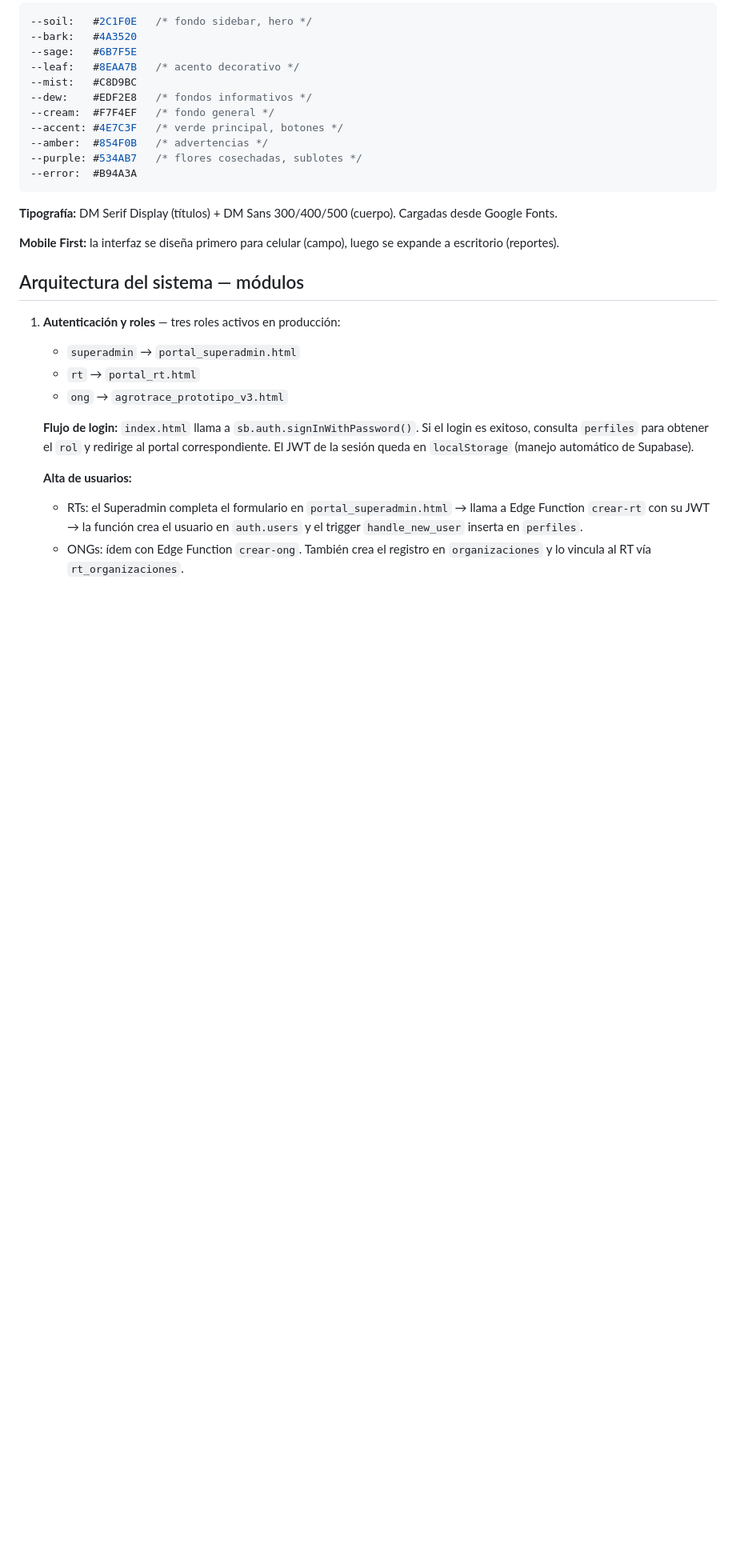
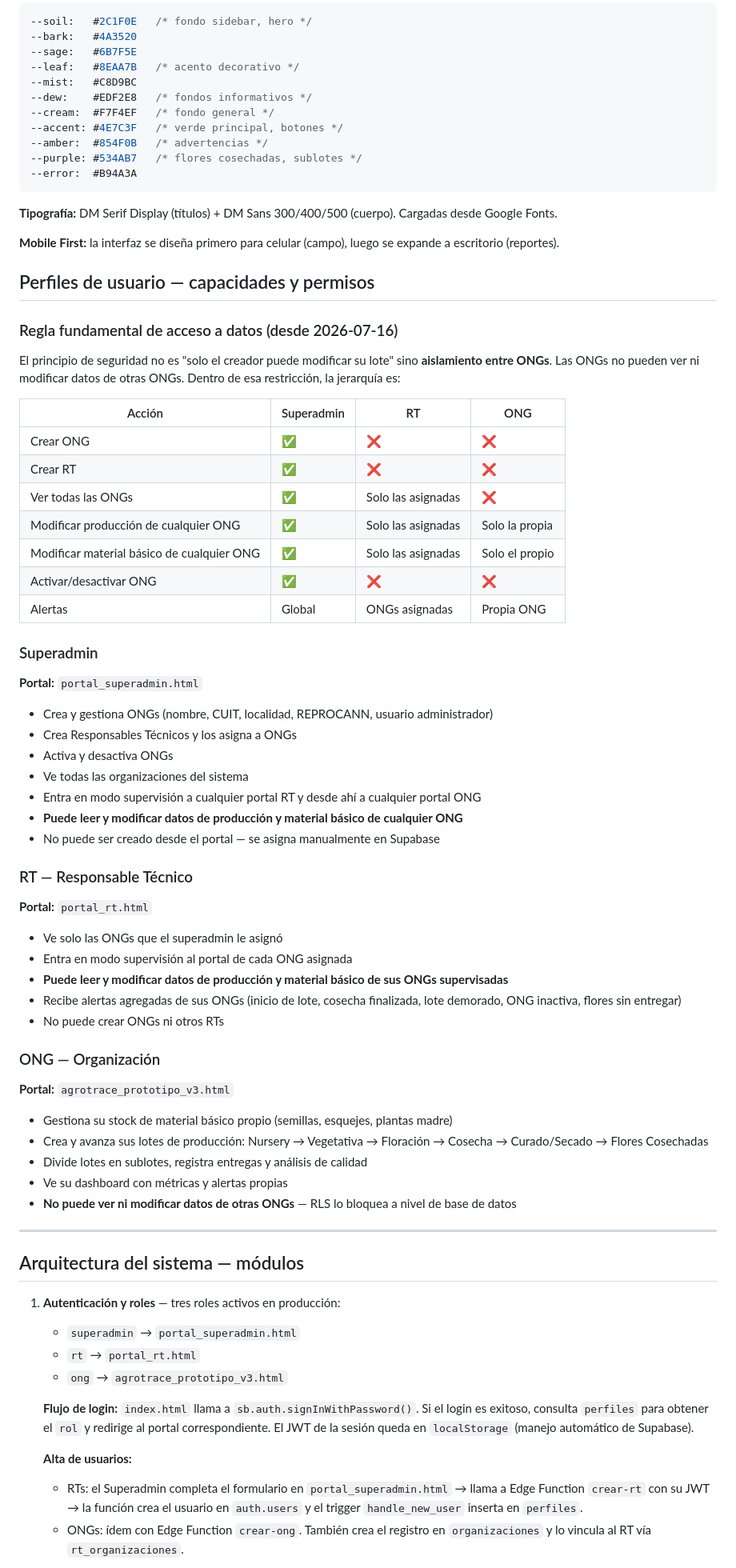
Before and after one commit to gcorreatedesco/agrotrace-portal, a Markdown page: CLAUDE.md, the part around one of its changes. Shown at 80% size. GitHub-like rendering; blank space fills up the shorter version.

Commit message:
-Se agregan descripcion de credenciales de pefiles de usuarios.

```diff
--- a/CLAUDE.md
+++ b/CLAUDE.md
@@ -71,6 +71,56 @@ Los dos `AgroTrace_*.html` son documentación renderizada, no código de la app.
 **Tipografía:** DM Serif Display (títulos) + DM Sans 300/400/500 (cuerpo). Cargadas desde Google Fonts.
 
 **Mobile First:** la interfaz se diseña primero para celular (campo), luego se expande a escritorio (reportes).
+
+## Perfiles de usuario — capacidades y permisos
+
+### Regla fundamental de acceso a datos (desde 2026-07-16)
+
+El principio de seguridad no es "solo el creador puede modificar su lote" sino **aislamiento entre ONGs**. Las ONGs no pueden ver ni modificar datos de otras ONGs. Dentro de esa restricción, la jerarquía es:
+
+| Acción | Superadmin | RT | ONG |
+|--------|-----------|-----|-----|
+| Crear ONG | ✅ | ❌ | ❌ |
+| Crear RT | ✅ | ❌ | ❌ |
+| Ver todas las ONGs | ✅ | Solo las asignadas | ❌ |
+| Modificar producción de cualquier ONG | ✅ | Solo las asignadas | Solo la propia |
+| Modificar material básico de cualquier ONG | ✅ | Solo las asignadas | Solo el propio |
+| Activar/desactivar ONG | ✅ | ❌ | ❌ |
+| Alertas | Global | ONGs asignadas | Propia ONG |
+
+### Superadmin
+
+**Portal:** `portal_superadmin.html`
+
+- Crea y gestiona ONGs (nombre, CUIT, localidad, REPROCANN, usuario administrador)
+- Crea Responsables Técnicos y los asigna a ONGs
+- Activa y desactiva ONGs
+- Ve todas las organizaciones del sistema
+- Entra en modo supervisión a cualquier portal RT y desde ahí a cualquier portal ONG
+- **Puede leer y modificar datos de producción y material básico de cualquier ONG**
+- No puede ser creado desde el portal — se asigna manualmente en Supabase
+
+### RT — Responsable Técnico
+
+**Portal:** `portal_rt.html`
+
+- Ve solo las ONGs que el superadmin le asignó
+- Entra en modo supervisión al portal de cada ONG asignada
+- **Puede leer y modificar datos de producción y material básico de sus ONGs supervisadas**
+- Recibe alertas agregadas de sus ONGs (inicio de lote, cosecha finalizada, lote demorado, ONG inactiva, flores sin entregar)
+- No puede crear ONGs ni otros RTs
+
+### ONG — Organización
+
+**Portal:** `agrotrace_prototipo_v3.html`
+
+- Gestiona su stock de material básico propio (semillas, esquejes, plantas madre)
+- Crea y avanza sus lotes de producción: Nursery → Vegetativa → Floración → Cosecha → Curado/Secado → Flores Cosechadas
+- Divide lotes en sublotes, registra entregas y análisis de calidad
+- Ve su dashboard con métricas y alertas propias
+- **No puede ver ni modificar datos de otras ONGs** — RLS lo bloquea a nivel de base de datos
+
+---
 
 ## Arquitectura del sistema — módulos
 
```
Also changed, not shown: other parts of CLAUDE.md (+28 -2 lines).
